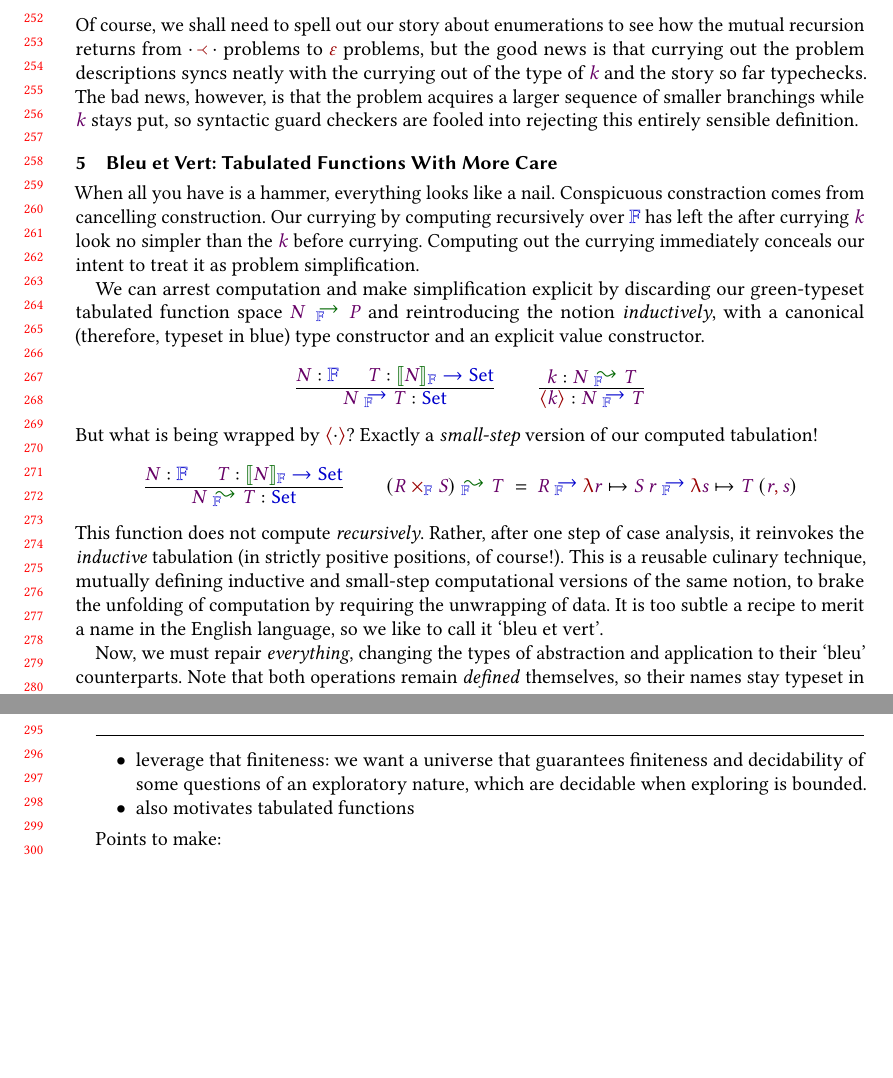
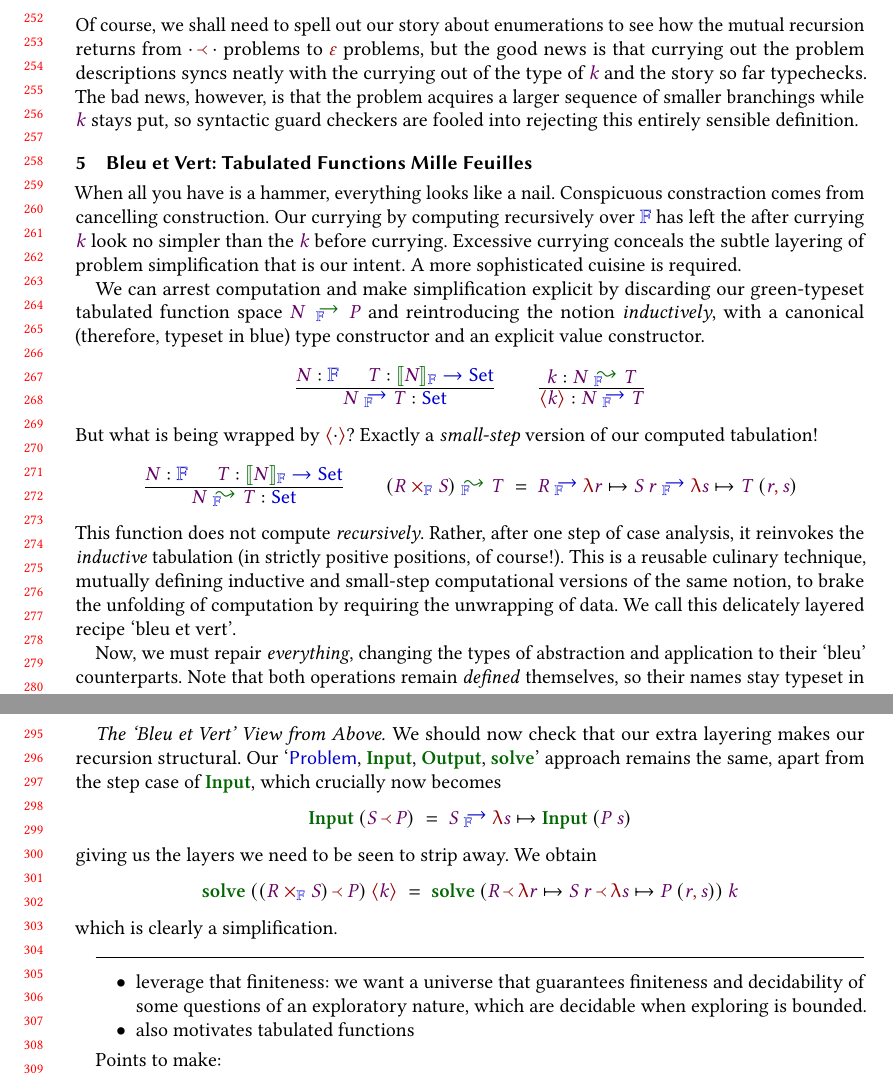
Before and after one commit to JacquesCarette/PureBaggery, a LaTeX paper (Papers/SearchMe/paper.tex): two parts of pages 6 and 7 of 8, joined at a grey line, cut so that both start at the same text, the shorter picture padded with empty space. Compiled offline with pdfLaTeX.

Commit message:
Bleu et Vert View from Above

```diff
--- a/Papers/SearchMe/paper.tex
+++ b/Papers/SearchMe/paper.tex
@@ -450,9 +450,9 @@ With this extra flex in problem description, let us now try to $\F{solve}$ our w
 Of course, we shall need to spell out our story about enumerations to see how the mutual recursion returns from $\branch{\blank}{\blank}$ problems to $\basecase$ problems, but the good news is that currying out the problem descriptions syncs neatly with the currying out of the type of $\V{k}$ and the story so far typechecks. The bad news, however, is that the problem acquires a larger sequence of smaller branchings while $\V{k}$ stays put, so syntactic guard checkers are fooled into rejecting this entirely sensible definition.
 
 
-\section{Bleu et Vert: Tabulated Functions With More Care}
+\section{Bleu et Vert: Tabulated Functions Mille Feuilles}
 
-When all you have is a hammer, everything looks like a nail. Conspicuous constraction comes from cancelling construction. Our currying by computing recursively over $\UF$ has left the after currying $\V{k}$ look no simpler than the $\V{k}$ before currying. Computing out the currying immediately conceals our intent to treat it as problem simplification.
+When all you have is a hammer, everything looks like a nail. Conspicuous constraction comes from cancelling construction. Our currying by computing recursively over $\UF$ has left the after currying $\V{k}$ look no simpler than the $\V{k}$ before currying. Excessive currying conceals the subtle layering of problem simplification that is our intent. A more sophisticated cuisine is required.
 
 We can arrest computation and make simplification explicit by discarding our green-typeset tabulated function space $\VERTPI{\V{N}}{\V{P}}$ and reintroducing the notion \remph{inductively}, with a canonical (therefore, typeset in blue) type constructor and an explicit value constructor.
 \[
@@ -470,7 +470,7 @@ But what is being wrapped by $\nd{\blank}$? Exactly a \remph{small-step} version
 \VERTPIB{(\FSG{\V{R}}{\V{S}})}{\V{T}} \;=\;
 \BLEUPI{\V{R}}{\LAM{r}{\BLEUPI{\V{S}\:\V{r}}{\LAM{s}{\V{T}\:(\pr{\V{r}}{\V{s}})}}}}
 \]
-This function does not compute \remph{recursively}. Rather, after one step of case analysis, it reinvokes the \remph{inductive} tabulation (in strictly positive positions, of course!). This is a reusable culinary technique, mutually defining inductive and small-step computational versions of the same notion, to brake the unfolding of computation by requiring the unwrapping of data. It is too subtle a recipe to merit a name in the English language, so we like to call it `bleu et vert'.
+This function does not compute \remph{recursively}. Rather, after one step of case analysis, it reinvokes the \remph{inductive} tabulation (in strictly positive positions, of course!). This is a reusable culinary technique, mutually defining inductive and small-step computational versions of the same notion, to brake the unfolding of computation by requiring the unwrapping of data. We call this delicately layered recipe `bleu et vert'.
 
 Now, we must repair \remph{everything}, changing the types of abstraction and application to their `bleu' counterparts. Note that both operations remain \remph{defined} themselves, so their names stay typeset in green.
 \[
@@ -491,7 +491,20 @@ The definitions must still be constructed with some explicit awareness of type d
 \]
 Specifically, we must match explicitly on type descriptions to determine \remph{what} is to be wrapped by abstraction or unwrapped by application. At use sites, including on the right hand sides of the definitions, the use of a canonical type constructor for tabulated function space allows the hidden type information to be reconstructed unambiguously. This brevity is an unexpected bonus from the layers of bleu separating the vert.
 
-
+\paragraph{The `Bleu et Vert' View from Above}
+We should now check that our extra layering makes our recursion structural. Our `$\D{Problem}$, $\F{Input}$, $\F{Output}$, $\F{solve}$' approach remains the same, apart from the step case of $\F{Input}$, which crucially now becomes
+\[
+\F{Input}\: (\branch{\V{S}}{\V{P}}) \;=\; \BLEUPI{\V{S}}{\LAM{s}{\F{Input}\:(\V{P}\:\V{s})}}
+\]
+giving us the layers we need to be seen to strip away. We obtain
+\[
+\F{solve}\:(\branch{(\FSG{\V{R}}{\V{S}})}{\V{P}})\:\nd{\V{k}}  \;=\;
+\F{solve}\:
+(\branch{\V{R}}{\LAM{r}{
+  \branch{\V{S}\:\V{r}}{\LAM{s}{\V{P}\:(\pr{\V{r}}{\V{s}})}}}})
+\:\V{k}
+\]
+which is clearly a simplification.
 
 % that typechecks but doesn't termination check. SIGH.
 
```
Also changed, not shown: Papers/SearchMe/paper.tex (8 more changed lines).
